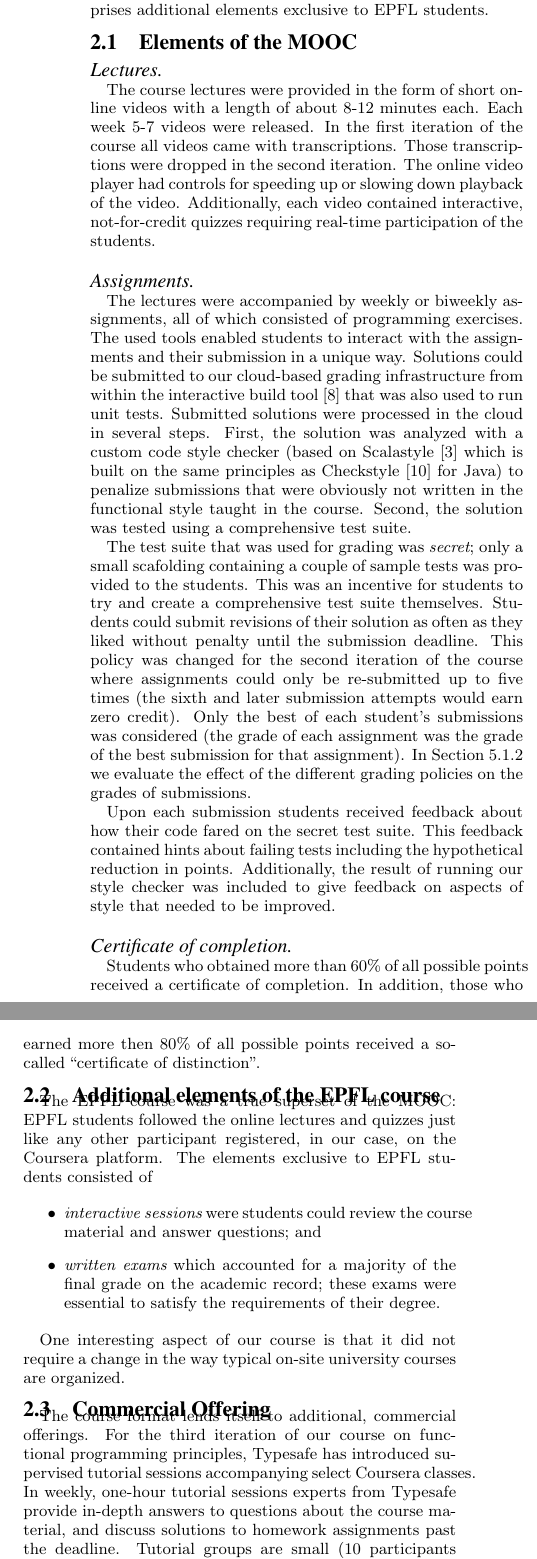
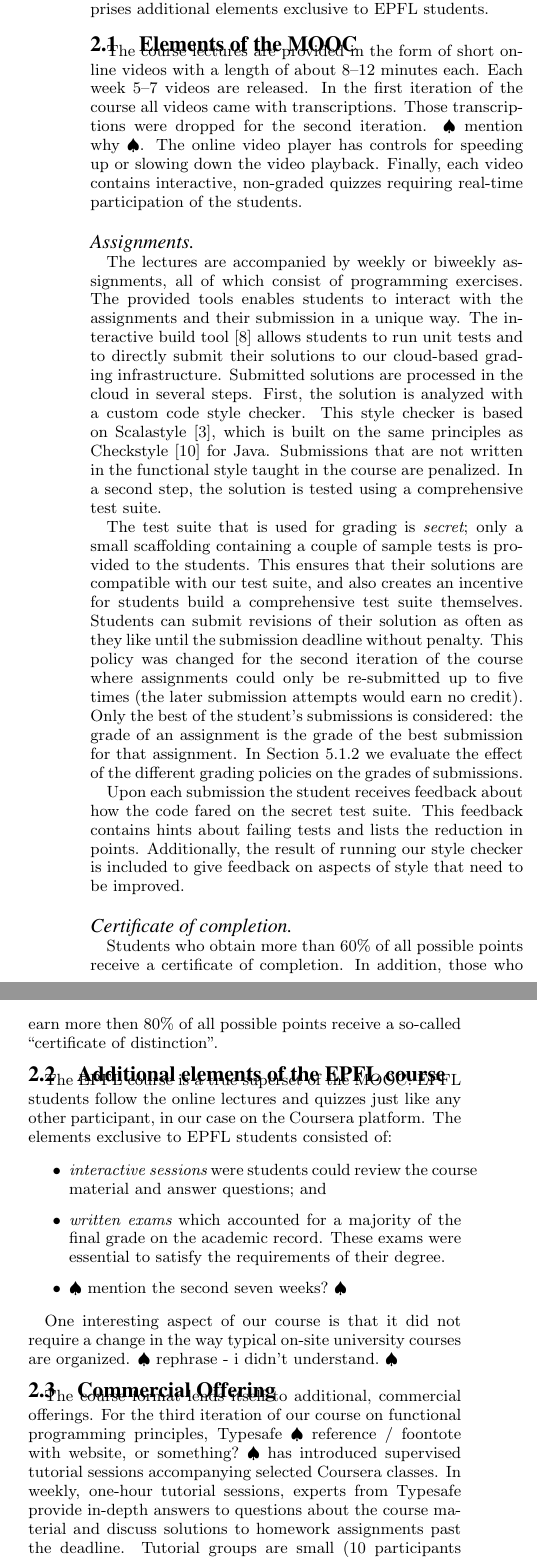
Before and after one commit to heathermiller/papers-documents, a LaTeX paper (icse2014/icse-progfun.tex): two parts of the columns of page 2 of 4, joined at a grey line, cut so that both start at the same text. Compiled offline with pdfLaTeX.

Commit message:
minor fixes, some todos, rephrase 2.1 and 2.2 to present tense

```diff
--- a/icse2014/icse-progfun.tex
+++ b/icse2014/icse-progfun.tex
@@ -49,6 +49,8 @@
 
 \usepackage{listings,xspace}
 \usepackage{url}
+
+\newcommand{\todo}[1]{$\spadesuit$~#1~$\spadesuit$}
 
 \lstdefinelanguage{Scala}%
 {morekeywords={abstract,case,catch,char,class,%
@@ -244,76 +247,81 @@ additional elements exclusive to EPFL students.
 
 \subsection{Elements of the MOOC}\label{sec:mooc-elements}
 
-\paragraph{Lectures} The course lectures were provided in the form of short
-online videos with a length of about 8-12 minutes each. Each week 5-7 videos
-were released. In the first iteration of the course all videos came with
-transcriptions. Those transcriptions were dropped in the second iteration. The
-online video player had controls for speeding up or slowing down playback of
-the video. Additionally, each video contained interactive, not-for-credit
+The course lectures are provided in the form of short
+online videos with a length of about 8--12 minutes each. Each week 5--7
+videos are released. In the first iteration of the course all videos came with
+transcriptions. Those transcriptions were dropped for the second iteration.
+\todo{mention why}.
+The online video player has controls for speeding up or slowing down the video
+playback. Finally, each video contains interactive, non-graded
 quizzes requiring real-time participation of the students.
 
 \paragraph{Assignments}
 
-The lectures were accompanied by weekly or biweekly assignments, all of which
-consisted of programming exercises. The used tools enabled students to
-interact with the assignments and their submission in a unique way. Solutions
-could be submitted to our cloud-based grading infrastructure from within the
-interactive build tool~\cite{sbt} that was also used to run unit tests.
-Submitted solutions were processed in the cloud in several steps. First, the
-solution was analyzed with a custom code style checker (based on
-Scalastyle~\cite{ScalaStyle} which is built on the same principles as
-Checkstyle~\cite{Ware08} for Java) to penalize submissions that were obviously
-not written in the functional style taught in the course. Second, the solution
-was tested using a comprehensive test suite.
+The lectures are accompanied by weekly or biweekly assignments, all of which
+consist of programming exercises. The provided tools enables students to
+interact with the assignments and their submission in a unique way. The
+interactive build tool~\cite{sbt} allows students to run unit tests and to
+directly submit their solutions to our cloud-based grading infrastructure.
+Submitted solutions are processed in the cloud in several steps. First, the
+solution is analyzed with a custom code style checker. This style checker is based
+on Scalastyle~\cite{ScalaStyle}, which is built on the same principles as
+Checkstyle~\cite{Ware08} for Java. Submissions that are not written in the
+functional style taught in the course are penalized. In a second step,
+the solution is tested using a comprehensive test suite.
 
-The test suite that was used for grading was {\em secret}; only a small
-scafolding containing a couple of sample tests was provided to the students.
-This was an incentive for students to try and create a comprehensive test
-suite themselves. Students could submit revisions of their solution as often
-as they liked without penalty until the submission deadline. This policy was
+The test suite that is used for grading is {\em secret}; only a small
+scaffolding containing a couple of sample tests is provided to the students.
+This ensures that their solutions are compatible with our test suite, and
+also creates an incentive for students build a comprehensive test
+suite themselves. Students can submit revisions of their solution as often
+as they like until the submission deadline without penalty. This policy was
 changed for the second iteration of the course where assignments could only be
-re-submitted up to five times (the sixth and later submission attempts would
-earn zero credit). Only the best of each student's submissions was considered
-(the grade of each assignment was the grade of the best submission for that
-assignment). In Section~\ref{sec:eval-grading-policy} we evaluate the effect
+re-submitted up to five times (the later submission attempts would
+earn no credit). Only the best of the student's submissions is considered:
+the grade of an assignment is the grade of the best submission for that
+assignment. In Section~\ref{sec:eval-grading-policy} we evaluate the effect
 of the different grading policies on the grades of submissions.
 
-Upon each submission students received feedback about how their code fared on
-the secret test suite. This feedback contained hints about failing tests
-including the hypothetical reduction in points. Additionally, the result of
-running our style checker was included to give feedback on aspects of style
-that needed to be improved.
+Upon each submission the student receives feedback about how the code fared on
+the secret test suite. This feedback contains hints about failing tests and
+lists the reduction in points. Additionally, the result of
+running our style checker is included to give feedback on aspects of style
+that need to be improved.
 
-\paragraph{Certificate of completion} Students who obtained more than 60\% of
-all possible points received a certificate of completion. In addition, those
-who earned more then 80\% of all possible points received a so-called
+\paragraph{Certificate of completion} Students who obtain more than 60\% of
+all possible points receive a certificate of completion. In addition, those
+who earn more then 80\% of all possible points receive a so-called
 ``certificate of distinction''.
 
 \subsection{Additional elements of the EPFL course}
 
-The EPFL course was a true superset of the MOOC: EPFL students followed the
-online lectures and quizzes just like any other participant registered, in our
-case, on the Coursera platform. The elements exclusive to EPFL students
-consisted of
+The EPFL course is a true superset of the MOOC: EPFL students follow the
+online lectures and quizzes just like any other participant, in our
+case on the Coursera platform. The elements exclusive to EPFL students
+consisted of:
 
 \begin{itemize}
 \item {\em interactive sessions} were students could review the course material and
   answer questions; and
 \item {\em written exams} which accounted for a majority of the final grade on the
-  academic record; these exams were essential to satisfy the requirements of
+  academic record. These exams were essential to satisfy the requirements of
   their degree.
+\item \todo{mention the second seven weeks?}
 \end{itemize}
 
 One interesting aspect of our course is that it did not require a change in
-the way typical on-site university courses are organized.
+the way typical on-site university courses are organized. \todo{rephrase - i didn't
+understand.}
 
 \subsection{Commercial Offering}
 
 The course format lends itself to additional, commercial offerings. For the
 third iteration of our course on functional programming principles, Typesafe
-has introduced supervised tutorial sessions accompanying select Coursera
-classes. In weekly, one-hour tutorial sessions experts from Typesafe provide
-in-depth answers to questions about the course material, and discuss solutions
+\todo{reference / foontote with website, or something?}
+has introduced supervised tutorial sessions accompanying selected Coursera
+classes. In weekly, one-hour tutorial sessions, experts from Typesafe provide
+in-depth answers to questions about the course material and discuss solutions
 to homework assignments past the deadline. Tutorial groups are small (10
 participants max) in order to meet individual mentoring needs as much as
 possible. Tutorial session slots are offered in both European and American
```
Also changed, not shown: icse2014/icse-progfun.tex (5 more changed lines).
